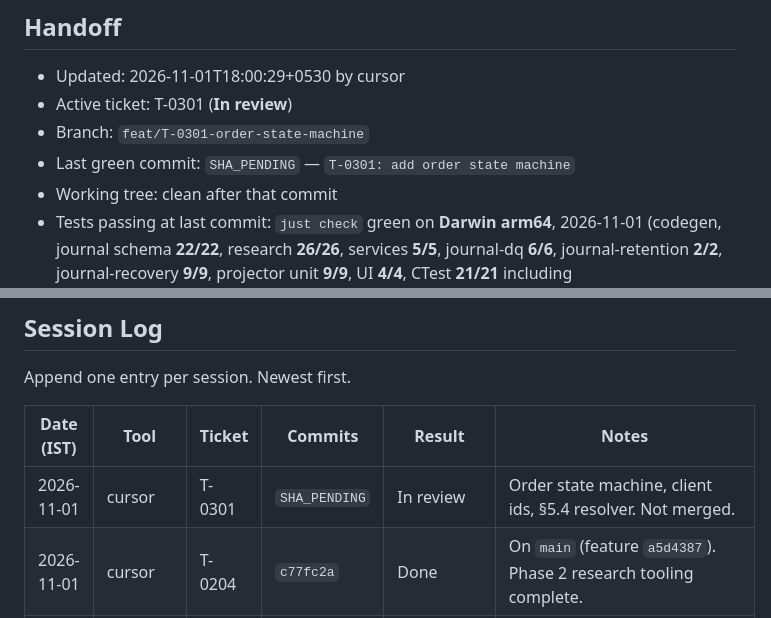
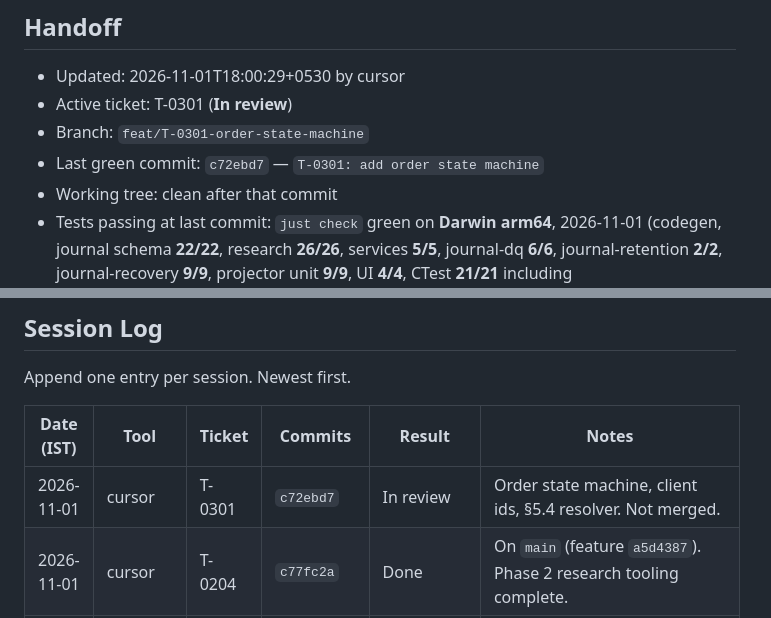
Before and after one commit to mayank-890/Tresuryyy, a Markdown page: PROGRESS.md, 2 parts joined by grey strips. GitHub-like rendering.

Commit message:
T-0301: record handoff sha and In review status
Co-authored-by: Cursor <cursoragent@cursor.com>

```diff
--- a/PROGRESS.md
+++ b/PROGRESS.md
@@ -6,7 +6,7 @@ Single source of truth for the current state of work. Read this first in every s
 - Updated: 2026-11-01T18:00:29+0530 by cursor
 - Active ticket: T-0301 (**In review**)
 - Branch: `feat/T-0301-order-state-machine`
-- Last green commit: `SHA_PENDING` — `T-0301: add order state machine`
+- Last green commit: `c72ebd7` — `T-0301: add order state machine`
 - Working tree: clean after that commit
 - Tests passing at last commit: `just check` green on **Darwin arm64**, 2026-11-01 (codegen, journal schema **22/22**, research **26/26**, services **5/5**, journal-dq **6/6**, journal-retention **2/2**, journal-recovery **9/9**, projector unit **9/9**, UI **4/4**, CTest **21/21** including `trading_orders_state_tests`, watchdog link check).
 - Next step (exact): Do not merge T-0301. Operator reviews `feat/T-0301-order-state-machine`. Class A: a second agent that did not write this code should review the diff against DESIGN §5 and FR-OR-01, FR-OR-02, FR-OR-04.
@@ -571,7 +571,7 @@ Append one entry per session. Newest first.
 
 | Date (IST) | Tool | Ticket | Commits | Result | Notes |
 |---|---|---|---|---|---|
-| 2026-11-01 | cursor | T-0301 | `SHA_PENDING` | In review | Order state machine, client ids, §5.4 resolver. Not merged. |
+| 2026-11-01 | cursor | T-0301 | `c72ebd7` | In review | Order state machine, client ids, §5.4 resolver. Not merged. |
 | 2026-11-01 | cursor | T-0204 | `c77fc2a` | Done | On `main` (feature `a5d4387`). Phase 2 research tooling complete. |
 | 2026-11-01 | cursor | T-0204 | `a5d4387` | In review | pybind11 FlatEcho stub. Merged later the same day. |
 | 2026-11-01 | cursor | T-0203 | `ac305ce` | Done | On `main` (feature `66ac367`). |
```
